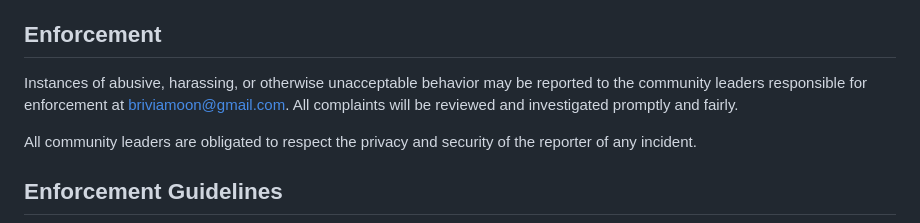
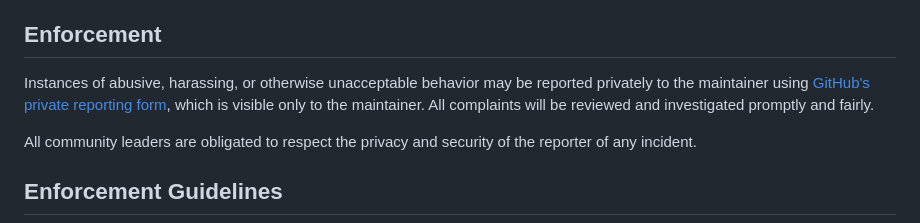
Before and after one commit to MoonTheRipper/JellyFreedom, a Markdown page: CODE_OF_CONDUCT.md, the part around the change. Rendered like a GitHub page.

```diff
--- a/CODE_OF_CONDUCT.md
+++ b/CODE_OF_CONDUCT.md
@@ -37,7 +37,7 @@ This Code of Conduct applies within all community spaces, and also applies when
 
 ## Enforcement
 
-Instances of abusive, harassing, or otherwise unacceptable behavior may be reported to the community leaders responsible for enforcement at briviamoon@gmail.com. All complaints will be reviewed and investigated promptly and fairly.
+Instances of abusive, harassing, or otherwise unacceptable behavior may be reported privately to the maintainer using [GitHub's private reporting form](https://github.com/MoonTheRipper/JellyFreedom/security/advisories/new), which is visible only to the maintainer. All complaints will be reviewed and investigated promptly and fairly.
 
 All community leaders are obligated to respect the privacy and security of the reporter of any incident.
 
```
Also changed, not shown: SECURITY.md (+7 -2 lines).
